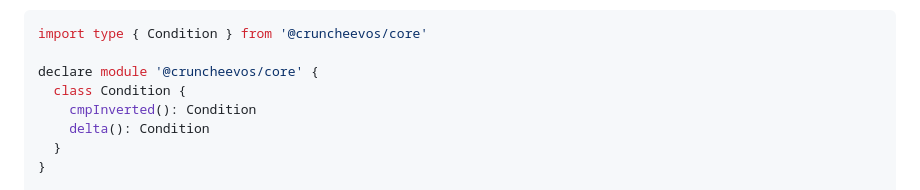
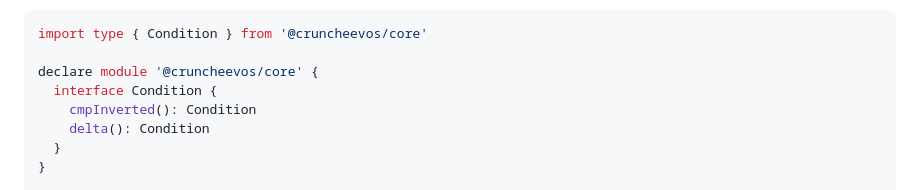
Before and after one commit to suXinjke/cruncheevos, a Markdown page: packages/cli/README.md, the part around the change. Rendered like a GitHub page.

Commit message:
docs(cli): declaration merging must be done via interface instead of class

```diff
--- a/packages/cli/README.md
+++ b/packages/cli/README.md
@@ -500,7 +500,7 @@ Here's how it may look like
 import type { Condition } from '@cruncheevos/core'
 
 declare module '@cruncheevos/core' {
-  class Condition {
+  interface Condition {
     cmpInverted(): Condition
     delta(): Condition
   }
```
